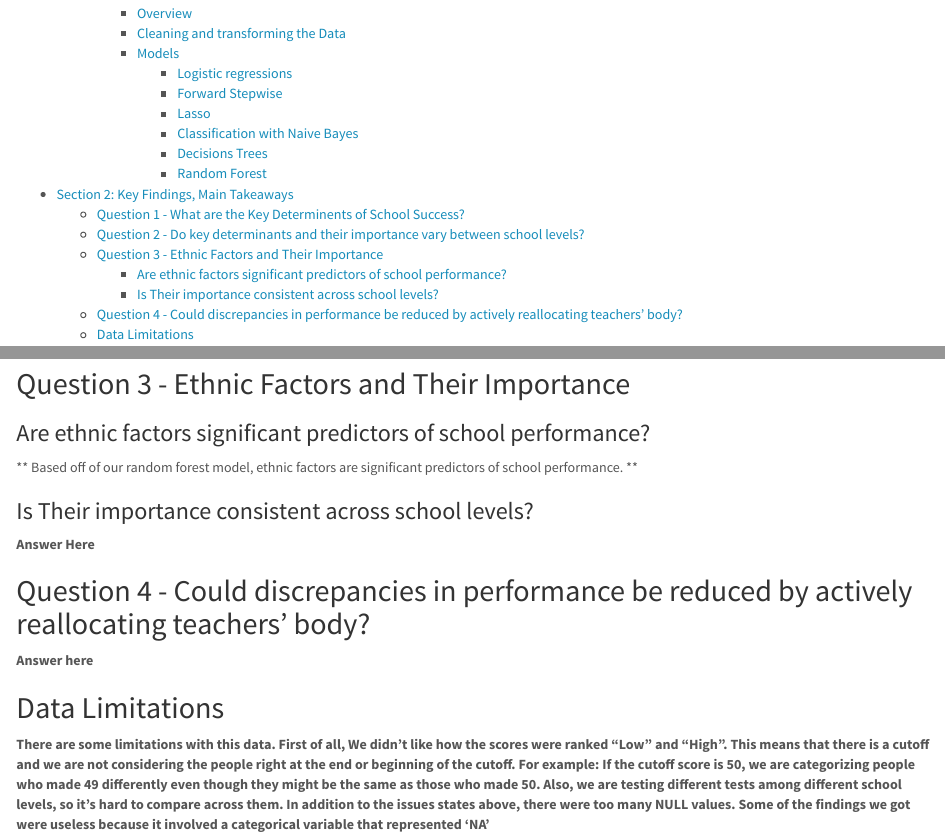
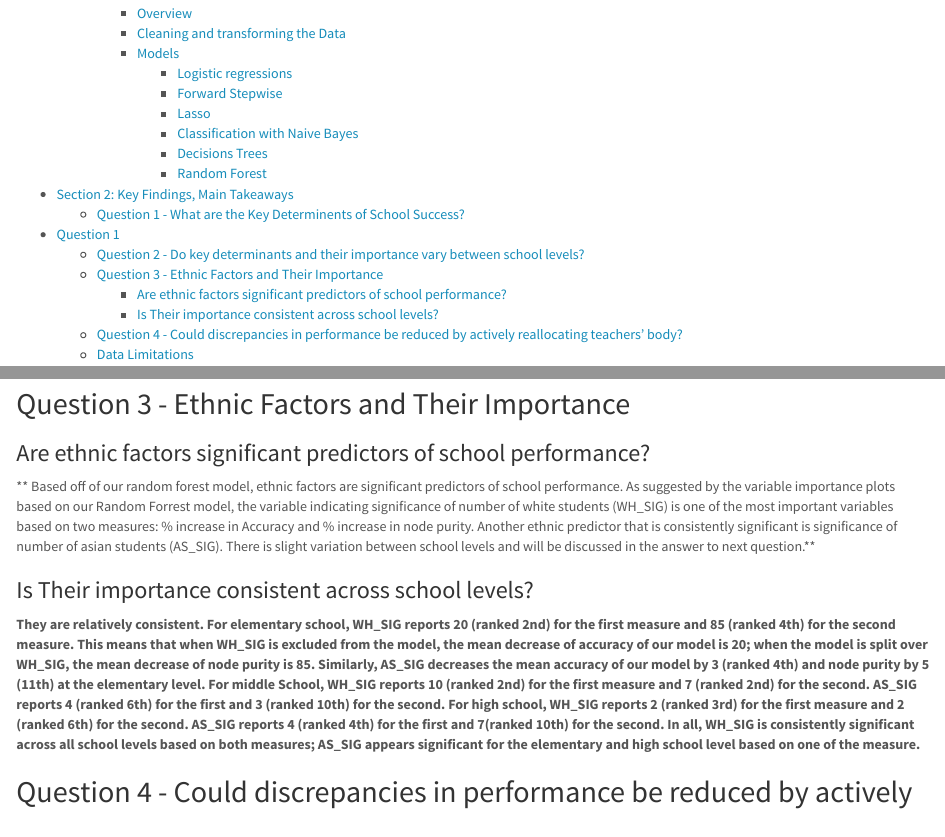
Before and after one commit to Cmttt/Data-Mining-Final-Project, an R Markdown document (Project.Rmd): the page in a window 1100 px wide, from 210 px down, and a second part further down, joined at a grey line. The pictures show the output file Project.html that the author committed with the source, opened offline.

Commit message:
Question 3
Q3

```diff
--- a/Project.Rmd
+++ b/Project.Rmd
@@ -961,10 +961,10 @@ NUMTEACH
 ##Question 3 - Ethnic Factors and Their Importance
 
 ###Are ethnic factors significant predictors of school performance?
-** Based off of our random forest model, ethnic factors are significant predictors of school performance.  **
+**Based off of our random forest model, ethnic factors are significant predictors of school performance. As suggested by the variable importance plots based on our Random Forrest model, the variable indicating significance of number of white students (WH_SIG) is one of the most important variables based on two measures: % increase in Accuracy and % increase in node purity. Another ethnic predictor that is consistently significant is significance of number of asian students (AS_SIG). There is slight variation between school levels and will be discussed in the answer to next question.**
 
 ###Is Their importance consistent across school levels?
-**Answer Here **
+**They are relatively consistent. For elementary school, WH_SIG reports 20 (ranked 2nd)  for the first measure and 85 (ranked 4th) for the second measure. This means that when WH_SIG is excluded from the model, the mean decrease of accuracy of our model is 20; when the model is split over WH_SIG, the mean decrease of node purity is 85. Similarly, AS_SIG decreases the mean accuracy of our model by 3 (ranked 4th) and node purity by 5 (11th) at the elementary level. For middle School, WH_SIG reports 10 (ranked 2nd) for the first measure and 7 (ranked 2nd) for the second. AS_SIG reports 4 (ranked 6th) for the first and 3 (ranked 10th) for the second. For high school, WH_SIG reports 2 (ranked 3rd) for the first measure and 2 (ranked 6th)  for the second. AS_SIG reports 4 (ranked 4th)  for the first and 7(ranked 10th) for the second. In all, WH_SIG is consistently significant across all school levels based on both measures; AS_SIG appears significant for the elementary and high school level based on one of the measure.**
 
 ##Question 4 - Could discrepancies in performance be reduced by actively reallocating teachers’ body?
 **Answer here**
```
Also changed, not shown: Project.html.
